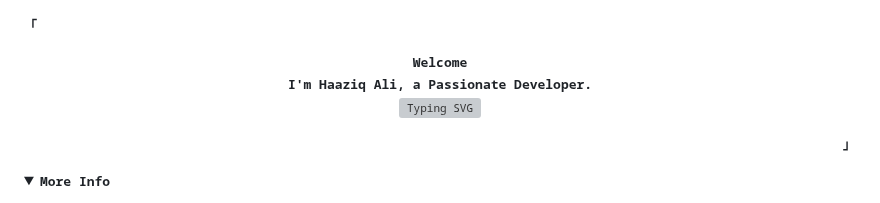
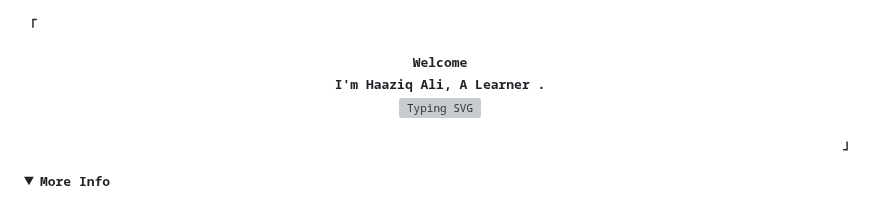
Before and after one commit to HAAZIQ-ALI/HAAZIQ-ALI, a Markdown page: README.md, the part around the change. Drawn GitHub-style; folded sections open; grey boxes are pictures that could not be loaded.

Commit message:
Update introduction in README.md

```diff
--- a/README.md
+++ b/README.md
@@ -9,7 +9,7 @@
       <b>
         Welcome
         <br />
-        I'm Haaziq Ali, a Passionate Developer.
+        I'm Haaziq Ali, A Learner .
       </b>
       <br />
       <img
```
